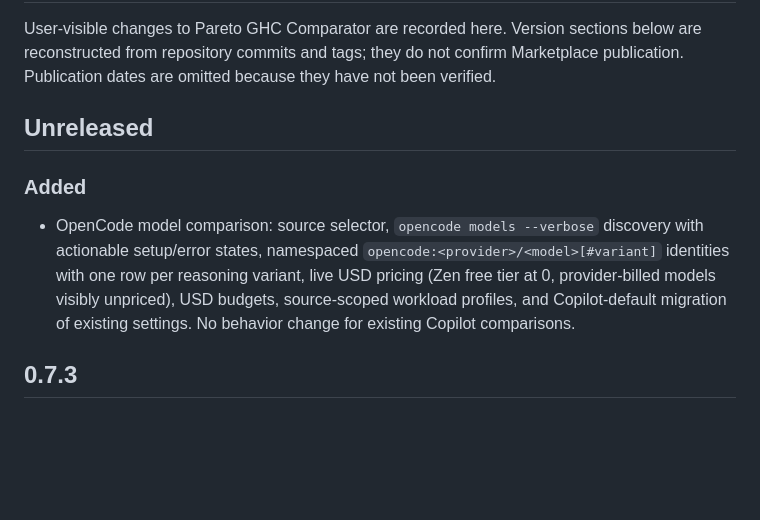
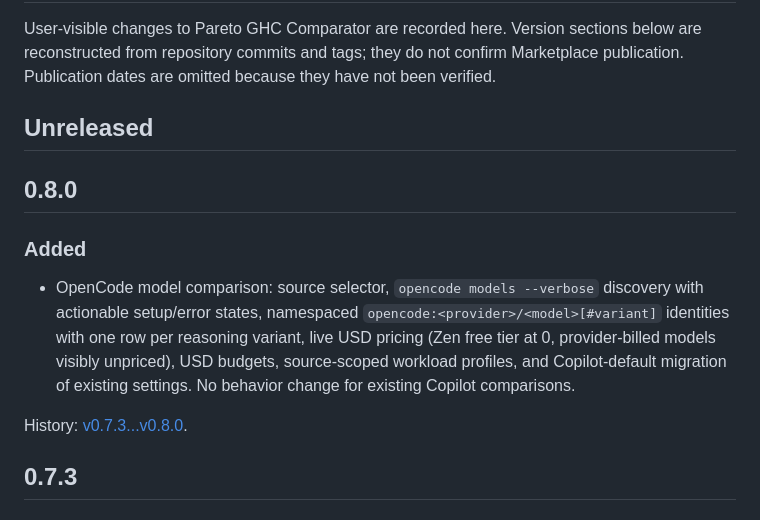
Before and after one commit to loumalouomega/Pareto-GHC-Comparator, a Markdown page: CHANGELOG.md, the part around the change. Rendered like a GitHub page; blank space fills up the shorter version.

Commit message:
docs: promote changelog to 0.8.0

```diff
--- a/CHANGELOG.md
+++ b/CHANGELOG.md
@@ -4,9 +4,13 @@ User-visible changes to Pareto GHC Comparator are recorded here. Version section
 
 ## Unreleased
 
+## 0.8.0
+
 ### Added
 
 - OpenCode model comparison: source selector, `opencode models --verbose` discovery with actionable setup/error states, namespaced `opencode:<provider>/<model>[#variant]` identities with one row per reasoning variant, live USD pricing (Zen free tier at 0, provider-billed models visibly unpriced), USD budgets, source-scoped workload profiles, and Copilot-default migration of existing settings. No behavior change for existing Copilot comparisons.
+
+History: [v0.7.3...v0.8.0](https://github.com/loumalouomega/Pareto-GHC-Comparator/compare/v0.7.3...v0.8.0).
 
 ## 0.7.3
 
```
